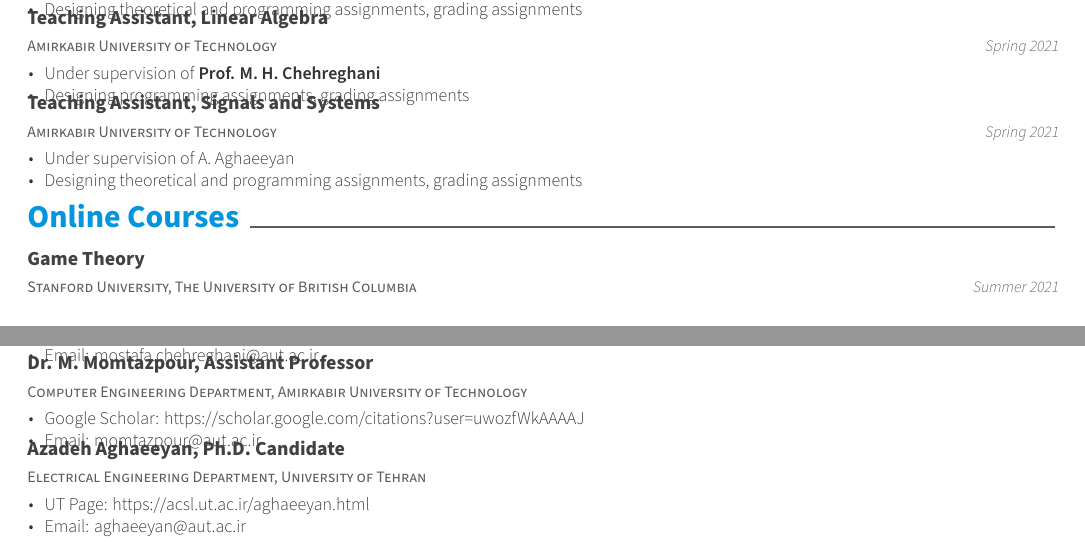
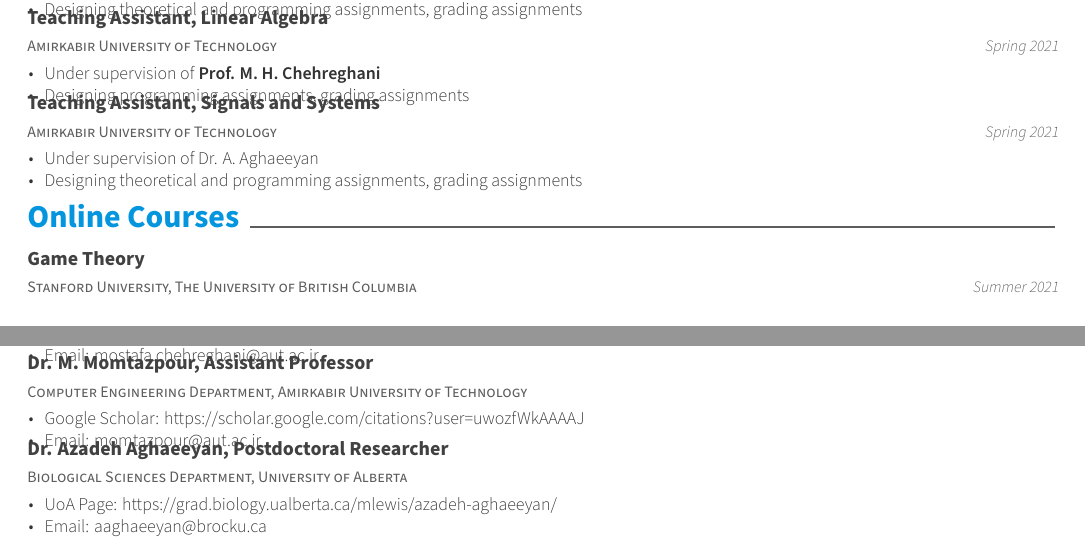
Before and after one commit to radinshayanfar/cv, a LaTeX CV (cv.tex, which reads cv/experience.tex, cv/references.tex): two parts of pages 2 and 3 of 3, joined at a grey line, cut so that both start at the same text. Compiled offline with XeLaTeX.

Commit message:
aghaeeyan status updated

```diff
--- a/cv/experience.tex
+++ b/cv/experience.tex
@@ -131,7 +131,7 @@
     {Spring 2021} % Date(s)
     {
       \begin{cvitems} % Description(s) of tasks/responsibilities
-        \item {Under supervision of A. Aghaeeyan}
+        \item {Under supervision of Dr. A. Aghaeeyan}
         \item {Designing theoretical and programming assignments, grading assignments}
       \end{cvitems}
     }
--- a/cv/references.tex
+++ b/cv/references.tex
@@ -89,14 +89,14 @@
 
 %---------------------------------------------------------
   \cventry
-    {Electrical Engineering Department, University of Tehran} % University
-    {Azadeh Aghaeeyan, Ph.D. Candidate} % Professor
+    {Biological Sciences Department, University of Alberta} % University
+    {Dr. Azadeh Aghaeeyan, Postdoctoral Researcher} % Professor
     {} % Empty location
     {} % Empty date
     {
       \begin{cvitems} % Info
-        \item {UT Page: \href{https://acsl.ut.ac.ir/aghaeeyan.html}{https://acsl.ut.ac.ir/aghaeeyan.html}}
-        \item {Email: \href{mailto:aghaeeyan@aut.ac.ir}{aghaeeyan@aut.ac.ir}}
+        \item {UoA Page: \href{https://grad.biology.ualberta.ca/mlewis/azadeh-aghaeeyan/}{https://grad.biology.ualberta.ca/mlewis/azadeh-aghaeeyan/}}
+        \item {Email: \href{mailto:aaghaeeyan@brocku.ca}{aaghaeeyan@brocku.ca}}
       \end{cvitems}
     }
 
```
Also changed, not shown: cv/projects.tex (+1 -1 lines).
